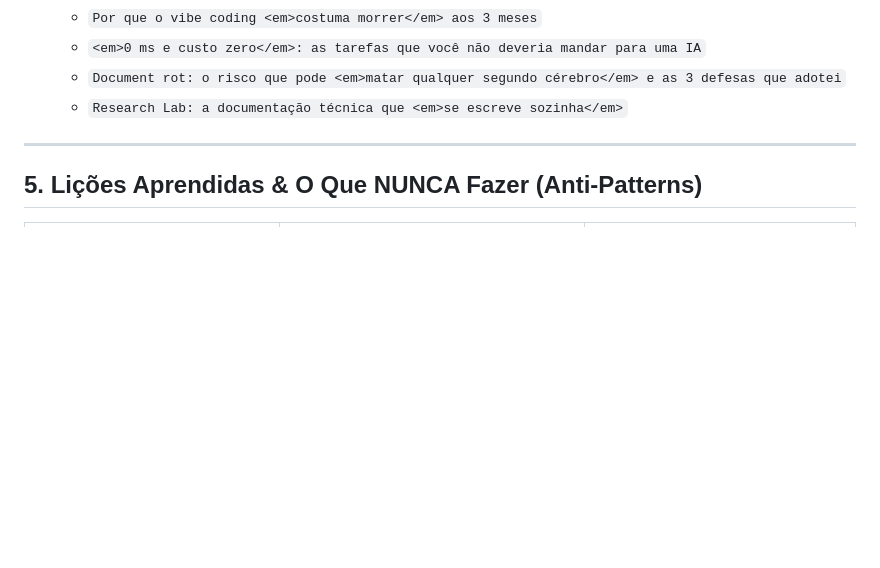
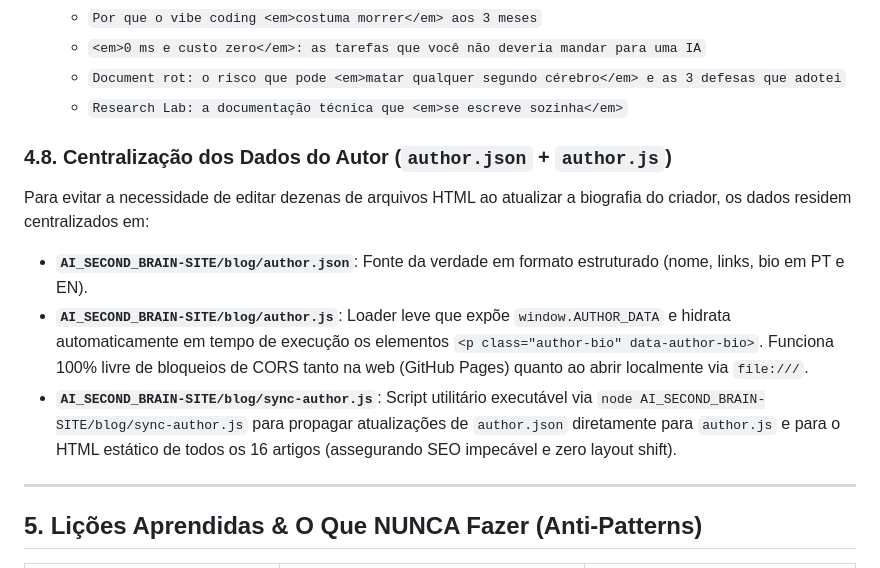
Before and after one commit to alfredorcamara/ai-second-brain, a Markdown page: docs/internals/GUIA_TEMPLATE_ARTIGOS_BLOG.md, the part around one of its changes. Rendered like a GitHub page; blank space fills up the shorter version.

Commit message:
docs(internals): documentar arquitetura de centralizacao da bio do autor (author.json + author.js)

```diff
--- a/docs/internals/GUIA_TEMPLATE_ARTIGOS_BLOG.md
+++ b/docs/internals/GUIA_TEMPLATE_ARTIGOS_BLOG.md
@@ -286,6 +287,12 @@ No título principal de todo artigo (`<h1 class="article-title">`), a palavra-ch
   * `Document rot: o risco que pode <em>matar qualquer segundo cérebro</em> e as 3 defesas que adotei`
   * `Research Lab: a documentação técnica que <em>se escreve sozinha</em>`
 
+### 4.8. Centralização dos Dados do Autor (`author.json` + `author.js`)
+Para evitar a necessidade de editar dezenas de arquivos HTML ao atualizar a biografia do criador, os dados residem centralizados em:
+* **`AI_SECOND_BRAIN-SITE/blog/author.json`**: Fonte da verdade em formato estruturado (nome, links, bio em PT e EN).
+* **`AI_SECOND_BRAIN-SITE/blog/author.js`**: Loader leve que expõe `window.AUTHOR_DATA` e hidrata automaticamente em tempo de execução os elementos `<p class="author-bio" data-author-bio>`. Funciona 100% livre de bloqueios de CORS tanto na web (GitHub Pages) quanto ao abrir localmente via `file:///`.
+* **`AI_SECOND_BRAIN-SITE/blog/sync-author.js`**: Script utilitário executável via `node AI_SECOND_BRAIN-SITE/blog/sync-author.js` para propagar atualizações de `author.json` diretamente para `author.js` e para o HTML estático de todos os 16 artigos (assegurando SEO impecável e zero layout shift).
+
 ---
 
 ## 5. Lições Aprendidas & O Que NUNCA Fazer (Anti-Patterns)
```
Also changed, not shown: other parts of docs/internals/GUIA_TEMPLATE_ARTIGOS_BLOG.md (+2 -1 lines).
